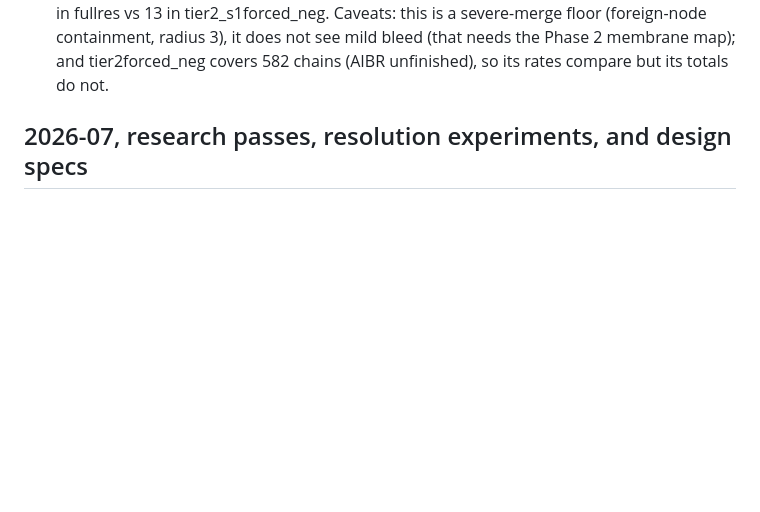
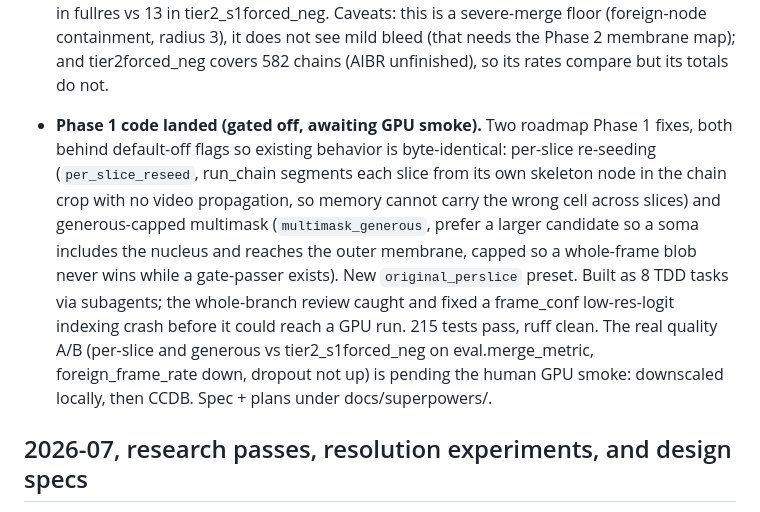
Before and after one commit to farrellsid/segmentation-playground, a Markdown page: docs/CHANGELOG.md, the part around the change. GitHub-like rendering; blank space fills up the shorter version.

Commit message:
docs: record Phase 1 (per-slice + generous multimask) code landing

```diff
--- a/docs/CHANGELOG.md
+++ b/docs/CHANGELOG.md
@@ -84,6 +84,17 @@ A follow-up experiment round and a roadmap restructure. No default pipeline beha
   this is a severe-merge floor (foreign-node containment, radius 3), it does not see mild bleed (that
   needs the Phase 2 membrane map); and tier2forced_neg covers 582 chains (AIBR unfinished), so its
   rates compare but its totals do not.
+- **Phase 1 code landed (gated off, awaiting GPU smoke).** Two roadmap Phase 1 fixes, both behind
+  default-off flags so existing behavior is byte-identical: per-slice re-seeding (`per_slice_reseed`,
+  run_chain segments each slice from its own skeleton node in the chain crop with no video
+  propagation, so memory cannot carry the wrong cell across slices) and generous-capped multimask
+  (`multimask_generous`, prefer a larger candidate so a soma includes the nucleus and reaches the
+  outer membrane, capped so a whole-frame blob never wins while a gate-passer exists). New
+  `original_perslice` preset. Built as 8 TDD tasks via subagents; the whole-branch review caught and
+  fixed a frame_conf low-res-logit indexing crash before it could reach a GPU run. 215 tests pass,
+  ruff clean. The real quality A/B (per-slice and generous vs tier2_s1forced_neg on eval.merge_metric,
+  foreign_frame_rate down, dropout not up) is pending the human GPU smoke: downscaled locally, then
+  CCDB. Spec + plans under docs/superpowers/.
 
 <a id="r-2026-07"></a>
 ## 2026-07, research passes, resolution experiments, and design specs
```
